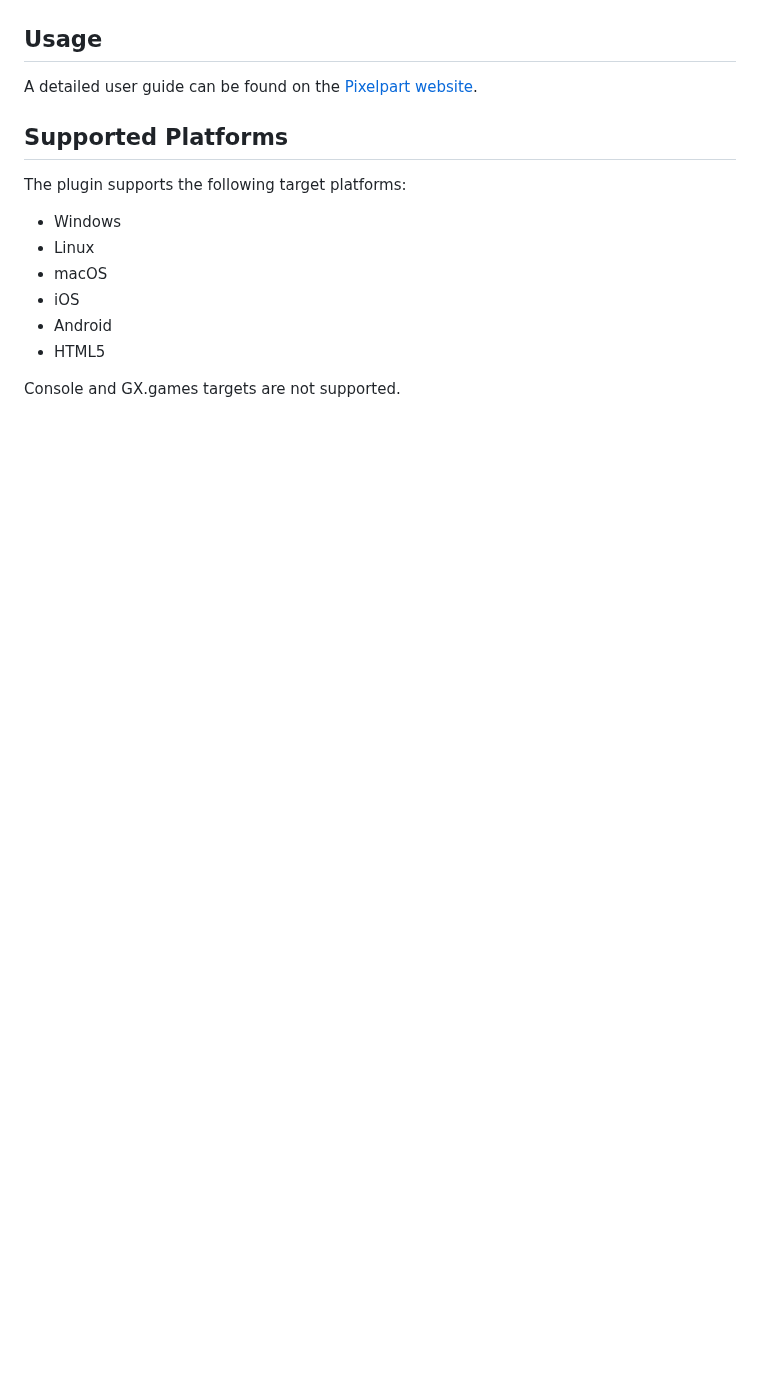
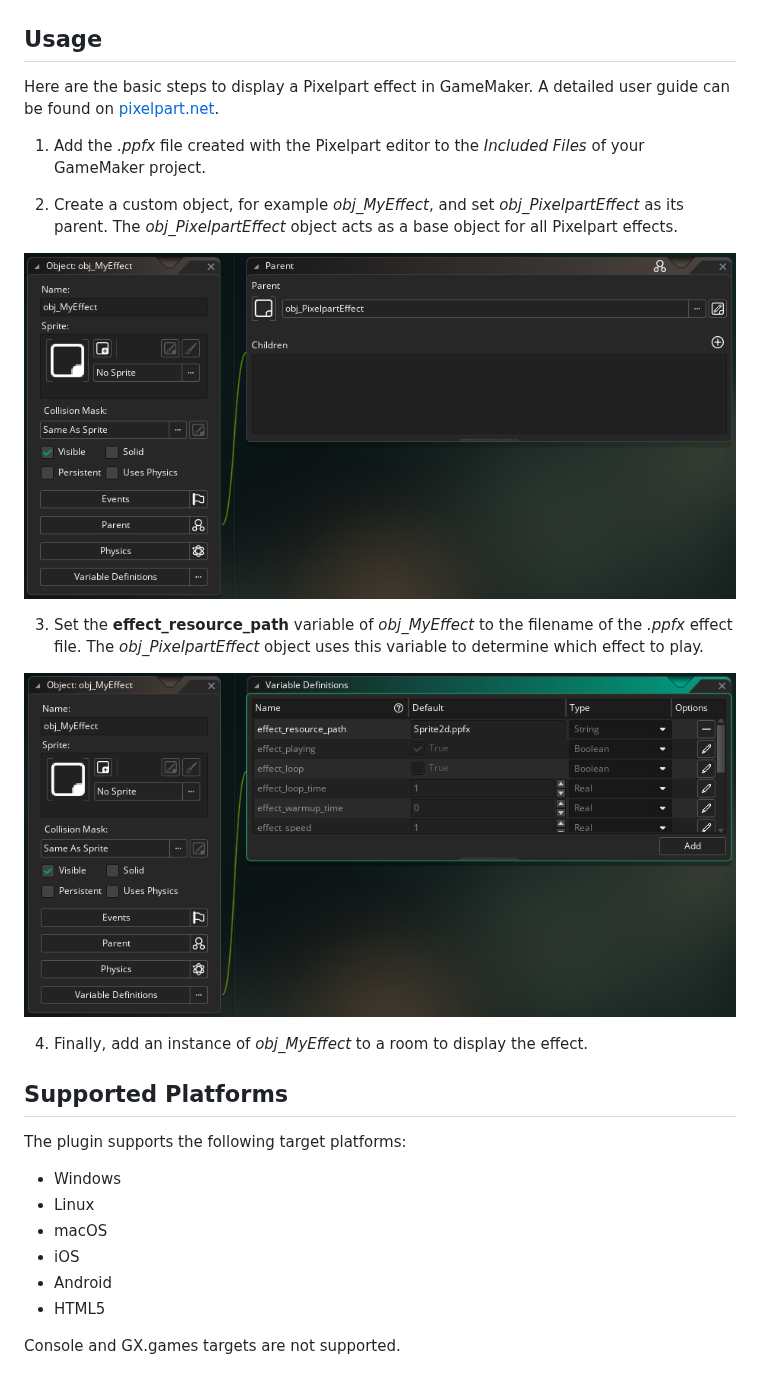
Before and after one commit to soeren-m/pixelpart-plugin-gamemaker, a Markdown page: README.md, the part around one of its changes. Drawn GitHub-style; blank space fills up the shorter version.

```diff
--- a/README.md
+++ b/README.md
@@ -8,7 +10,19 @@ Download the plugin from [pixelpart.net](https://pixelpart.net/plugins/). In Gam
 
 ## Usage
 
-A detailed user guide can be found on the [Pixelpart website](https://pixelpart.net/documentation/gamemaker/).
+Here are the basic steps to display a Pixelpart effect in GameMaker. A detailed user guide can be found on [pixelpart.net](https://pixelpart.net/documentation/gamemaker/).
+
+1. Add the *.ppfx* file created with the Pixelpart editor to the *Included Files* of your GameMaker project.
+
+2. Create a custom object, for example *obj_MyEffect*, and set *obj_PixelpartEffect* as its parent. The *obj_PixelpartEffect* object acts as a base object for all Pixelpart effects.
+
+![Effect parent object](./docs/images/effect-parent-object.png)
+
+3. Set the **effect_resource_path** variable of *obj_MyEffect* to the filename of the *.ppfx* effect file. The *obj_PixelpartEffect* object uses this variable to determine which effect to play.
+
+![Effect resource path](./docs/images/effect-resource-path.png)
+
+4. Finally, add an instance of *obj_MyEffect* to a room to display the effect.
 
 ## Supported Platforms
 
```
Also changed, not shown: other parts of README.md (+3 -1 lines), docs/installation.md (+2 -2 lines), icons/banner.png (added), icons/icon.png (added).
